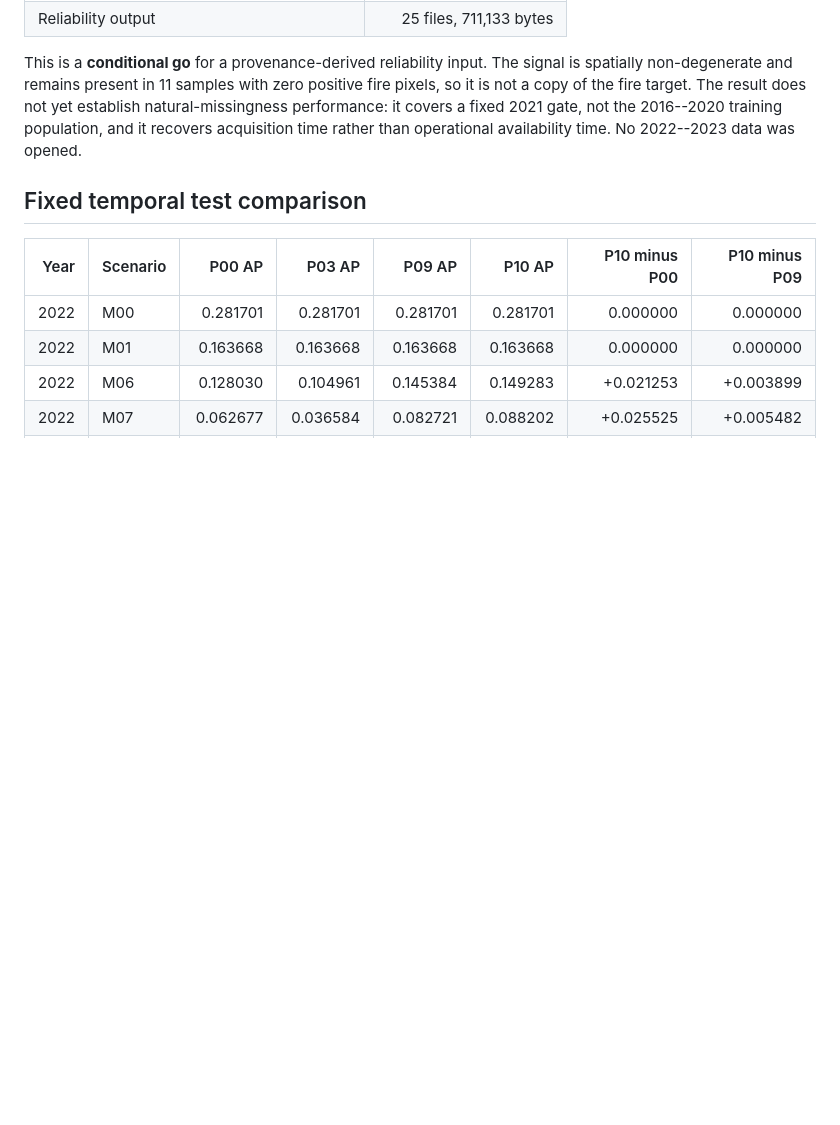
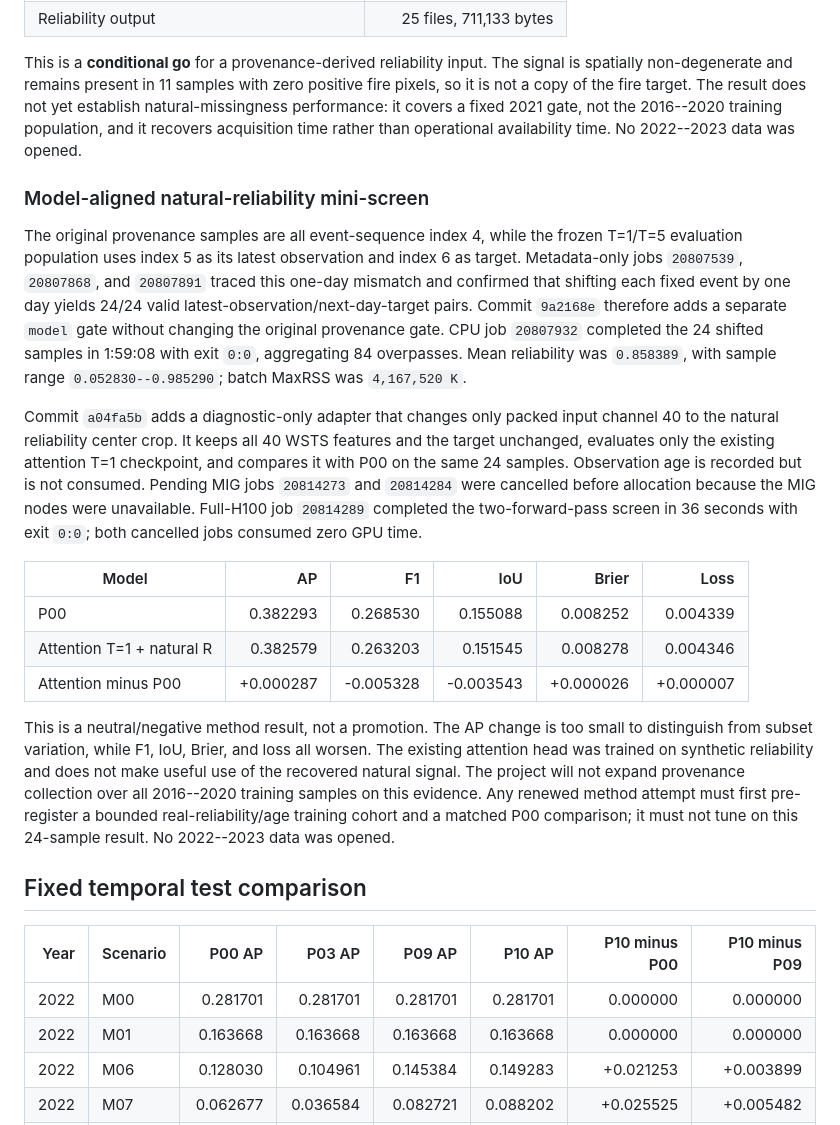
Before and after one commit to KulbearGPT/wildfire-research-plan, a Markdown page: docs/experiments/p00_p06_rapid_reliability.md, the part around the change. Rendered like a GitHub page; blank space fills up the shorter version.

```diff
--- a/docs/experiments/p00_p06_rapid_reliability.md
+++ b/docs/experiments/p00_p06_rapid_reliability.md
@@ -410,6 +410,43 @@ not yet establish natural-missingness performance: it covers a fixed 2021 gate,
 not the 2016--2020 training population, and it recovers acquisition time rather
 than operational availability time. No 2022--2023 data was opened.
 
+### Model-aligned natural-reliability mini-screen
+
+The original provenance samples are all event-sequence index 4, while the
+frozen T=1/T=5 evaluation population uses index 5 as its latest observation
+and index 6 as target. Metadata-only jobs `20807539`, `20807868`, and
+`20807891` traced this one-day mismatch and confirmed that shifting each fixed
+event by one day yields 24/24 valid latest-observation/next-day-target pairs.
+Commit `9a2168e` therefore adds a separate `model` gate without changing the
+original provenance gate. CPU job `20807932` completed the 24 shifted samples
+in 1:59:08 with exit `0:0`, aggregating 84 overpasses. Mean reliability was
+`0.858389`, with sample range `0.052830--0.985290`; batch MaxRSS was
+`4,167,520 K`.
+
+Commit `a04fa5b` adds a diagnostic-only adapter that changes only packed input
+channel 40 to the natural reliability center crop. It keeps all 40 WSTS
+features and the target unchanged, evaluates only the existing attention T=1
+checkpoint, and compares it with P00 on the same 24 samples. Observation age
+is recorded but is not consumed. Pending MIG jobs `20814273` and `20814284`
+were cancelled before allocation because the MIG nodes were unavailable.
+Full-H100 job `20814289` completed the two-forward-pass screen in 36 seconds
+with exit `0:0`; both cancelled jobs consumed zero GPU time.
+
+| Model | AP | F1 | IoU | Brier | Loss |
+|---|---:|---:|---:|---:|---:|
+| P00 | 0.382293 | 0.268530 | 0.155088 | 0.008252 | 0.004339 |
+| Attention T=1 + natural R | 0.382579 | 0.263203 | 0.151545 | 0.008278 | 0.004346 |
+| Attention minus P00 | +0.000287 | -0.005328 | -0.003543 | +0.000026 | +0.000007 |
+
+This is a neutral/negative method result, not a promotion. The AP change is too
+small to distinguish from subset variation, while F1, IoU, Brier, and loss all
+worsen. The existing attention head was trained on synthetic reliability and
+does not make useful use of the recovered natural signal. The project will not
+expand provenance collection over all 2016--2020 training samples on this
+evidence. Any renewed method attempt must first pre-register a bounded
+real-reliability/age training cohort and a matched P00 comparison; it must not
+tune on this 24-sample result. No 2022--2023 data was opened.
+
 ## Fixed temporal test comparison
 
 | Year | Scenario | P00 AP | P03 AP | P09 AP | P10 AP | P10 minus P00 | P10 minus P09 |
```
Also changed, not shown: README.md (+4 -1 lines).
